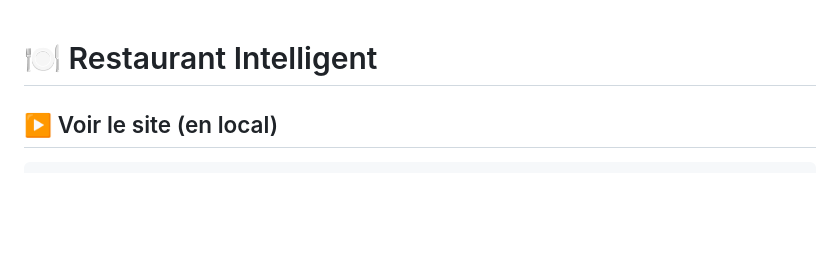
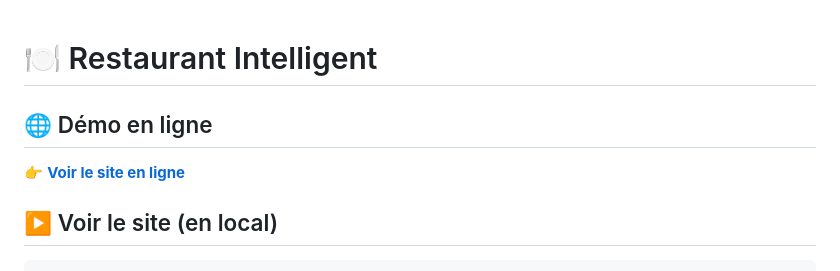
Before and after one commit to sonia633/restaurant-intelligent, a Markdown page: README.md, the part around the change. Drawn GitHub-style; blank space fills up the shorter version.

Commit message:
Ajout du lien de la démo en ligne dans le README

```diff
--- a/README.md
+++ b/README.md
@@ -1,4 +1,9 @@
 # 🍽️ Restaurant Intelligent
+
+<!-- live-demo -->
+## 🌐 Démo en ligne
+
+👉 **[Voir le site en ligne](https://sonia633.github.io/restaurant-intelligent/)**
 
 <!-- run-site -->
 ## ▶️ Voir le site (en local)
```
